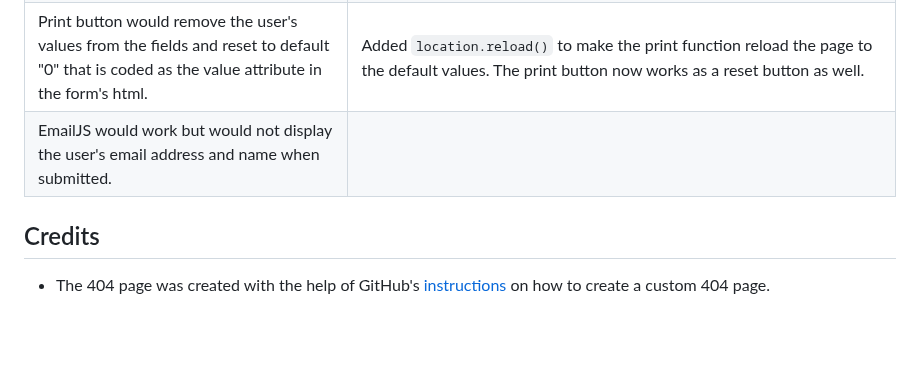
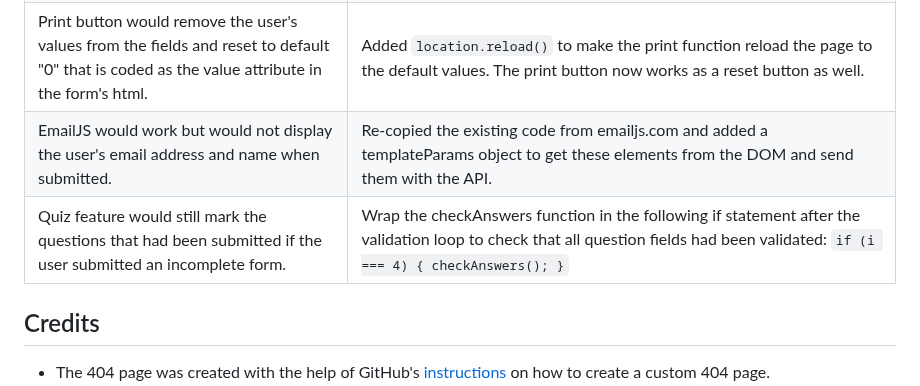
Before and after one commit to jeremyhsimons/CI_PP2_SavvySaver, a Markdown page: README.md, the part around the change. Drawn GitHub-style; blank space fills up the shorter version.

Commit message:
Add quiz marking bug to bugs section in readme.

```diff
--- a/README.md
+++ b/README.md
@@ -228,7 +228,8 @@ The performance of the website was tested using Lighthouse within Chrome develop
 |Calculator page would freeze if the form was submitted with empty fields. | Added a validation function to check if fields were null or empty strings and alert the user to make changes if needed. |
 |Calculator Page would freeze if users costs field totalled more than the income sum. | Added another conditional statement to the validation function to check if income < costs and alert the user that they will not save money with this current budget, and need to re-organise it before using the calculator feature. |
 |Print button would remove the user's values from the fields and reset to default "0" that is coded as the value attribute in the form's html. | Added `location.reload()` to make the print function reload the page to the default values. The print button now works as a reset button as well. |#
-|EmailJS would work but would not display the user's email address and name when submitted. || re-copied the existing code from emailjs.com and added a templateParams object to get these elements from the DOM and send them with the API. |
+|EmailJS would work but would not display the user's email address and name when submitted. | Re-copied the existing code from emailjs.com and added a templateParams object to get these elements from the DOM and send them with the API. |
+|Quiz feature would still mark the questions that had been submitted if the user submitted an incomplete form. | Wrap the checkAnswers function in the following if statement after the validation loop to check that all question fields had been validated: `if (i === 4) { checkAnswers(); }` |
 
 ## Credits
 * The 404 page was created with the help of GitHub's [instructions](https://docs.github.com/en/pages/getting-started-with-github-pages/creating-a-custom-404-page-for-your-github-pages-site) on how to create a custom 404 page.
```
